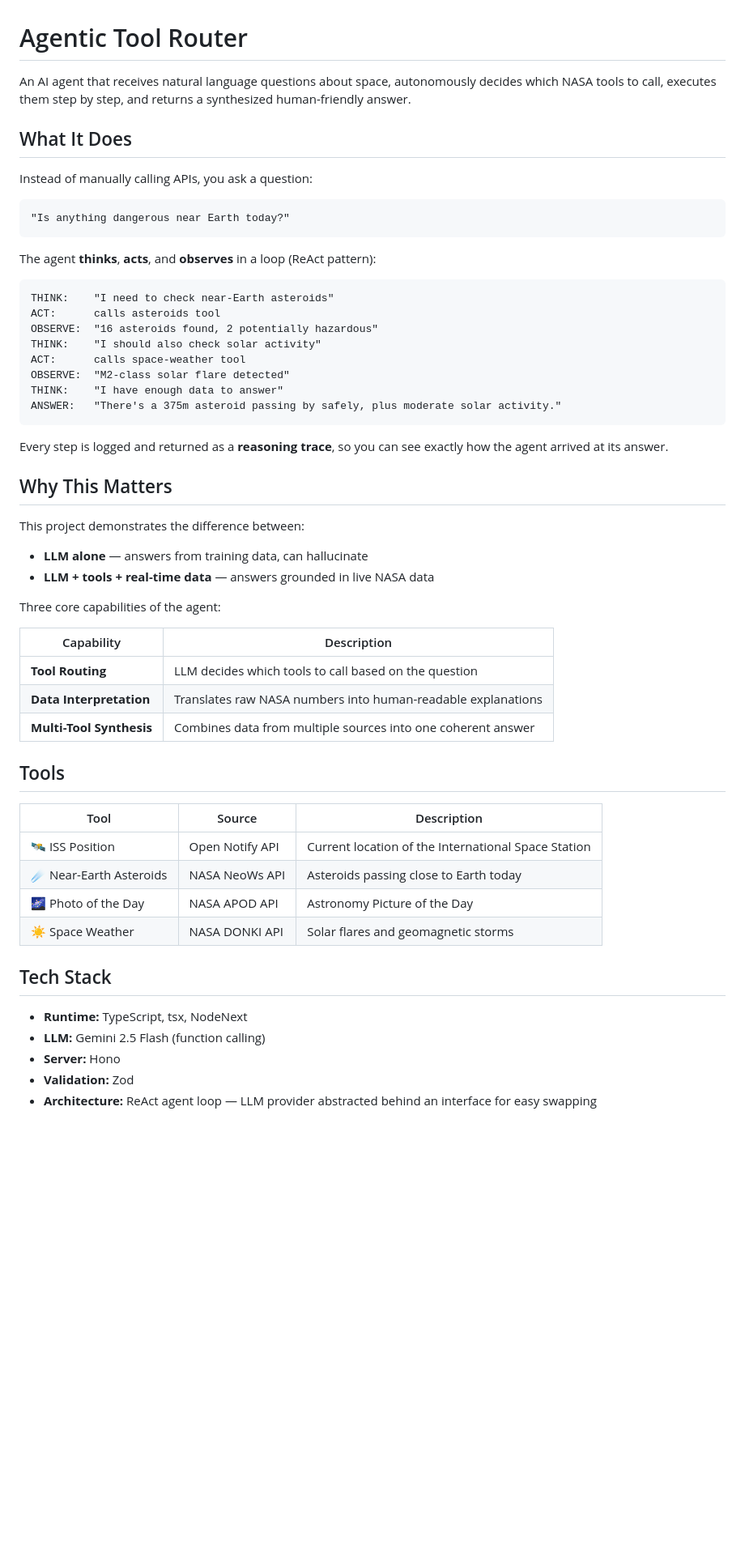
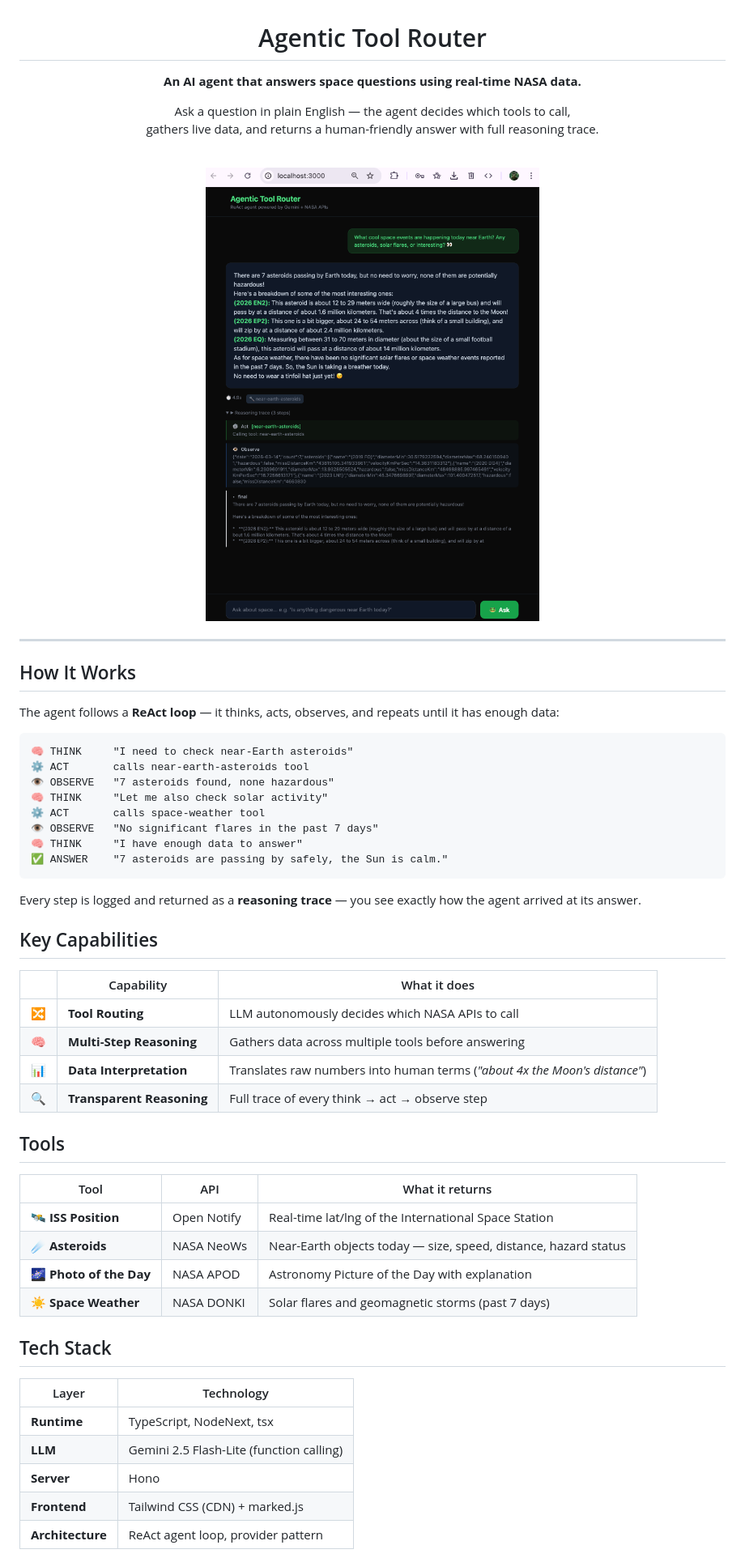
Before and after one commit to vola-trebla/agentic-tool-router, a Markdown page: README.md, the part around one of its changes. Shown at 81% size. Rendered like a GitHub page; pictures changed too: docs/screenshot.png (added); blank space fills up the shorter version.

Commit message:
Add web UI, unit tests, CI pipeline, and update README
Co-Authored-By: Claude Opus 4.6 (1M context) <noreply@anthropic.com>

````diff
--- a/README.md
+++ b/README.md
@@ -1,59 +3,62 @@
 # Agentic Tool Router
 
-An AI agent that receives natural language questions about space, autonomously decides which NASA tools to call, executes them step by step, and returns a synthesized human-friendly answer.
+**An AI agent that answers space questions using real-time NASA data.**
 
-## What It Does
+Ask a question in plain English — the agent decides which tools to call,<br/>
+gathers live data, and returns a human-friendly answer with full reasoning trace.
 
-Instead of manually calling APIs, you ask a question:
+<br/>
+
+<img src="docs/screenshot.png" alt="Agentic Tool Router UI" width="700" />
+
+<br/>
+
+</div>
+
+---
+
+## How It Works
+
+The agent follows a **ReAct loop** — it thinks, acts, observes, and repeats until it has enough data:
 
 ```
-"Is anything dangerous near Earth today?"
+🧠 THINK     "I need to check near-Earth asteroids"
+⚙️ ACT       calls near-earth-asteroids tool
+👁️ OBSERVE   "7 asteroids found, none hazardous"
+🧠 THINK     "Let me also check solar activity"
+⚙️ ACT       calls space-weather tool
+👁️ OBSERVE   "No significant flares in the past 7 days"
+🧠 THINK     "I have enough data to answer"
+✅ ANSWER    "7 asteroids are passing by safely, the Sun is calm."
 ```
 
-The agent **thinks**, **acts**, and **observes** in a loop (ReAct pattern):
+Every step is logged and returned as a **reasoning trace** — you see exactly how the agent arrived at its answer.
 
-```
-THINK:    "I need to check near-Earth asteroids"
-ACT:      calls asteroids tool
-OBSERVE:  "16 asteroids found, 2 potentially hazardous"
-THINK:    "I should also check solar activity"
-ACT:      calls space-weather tool
-OBSERVE:  "M2-class solar flare detected"
-THINK:    "I have enough data to answer"
-ANSWER:   "There's a 375m asteroid passing by safely, plus moderate solar activity."
-```
+## Key Capabilities
 
-Every step is logged and returned as a **reasoning trace**, so you can see exactly how the agent arrived at its answer.
-
-## Why This Matters
-
-This project demonstrates the difference between:
-
-- **LLM alone** — answers from training data, can hallucinate
-- **LLM + tools + real-time data** — answers grounded in live NASA data
-
-Three core capabilities of the agent:
-
-| Capability | Description |
-|---|---|
-| **Tool Routing** | LLM decides which tools to call based on the question |
-| **Data Interpretation** | Translates raw NASA numbers into human-readable explanations |
-| **Multi-Tool Synthesis** | Combines data from multiple sources into one coherent answer |
+|     | Capability                | What it does                                                               |
+| --- | ------------------------- | -------------------------------------------------------------------------- |
+| 🔀  | **Tool Routing**          | LLM autonomously decides which NASA APIs to call                           |
+| 🧠  | **Multi-Step Reasoning**  | Gathers data across multiple tools before answering                        |
+| 📊  | **Data Interpretation**   | Translates raw numbers into human terms (_"about 4x the Moon's distance"_) |
+| 🔍  | **Transparent Reasoning** | Full trace of every think → act → observe step                             |
 
 ## Tools
 
-| Tool | Source | Description |
-|---|---|---|
-| 🛰️ ISS Position | Open Notify API | Current location of the International Space Station |
-| ☄️ Near-Earth Asteroids | NASA NeoWs API | Asteroids passing close to Earth today |
-| 🌌 Photo of the Day | NASA APOD API | Astronomy Picture of the Day |
-| ☀️ Space Weather | NASA DONKI API | Solar flares and geomagnetic storms |
+| Tool                    | API         | What it returns                                                 |
+| ----------------------- | ----------- | --------------------------------------------------------------- |
+| 🛰️ **ISS Position**     | Open Notify | Real-time lat/lng of the International Space Station            |
+| ☄️ **Asteroids**        | NASA NeoWs  | Near-Earth objects today — size, speed, distance, hazard status |
+| 🌌 **Photo of the Day** | NASA APOD   | Astronomy Picture of the Day with explanation                   |
+| ☀️ **Space Weather**    | NASA DONKI  | Solar flares and geomagnetic storms (past 7 days)               |
 
 ## Tech Stack
 
-- **Runtime:** TypeScript, tsx, NodeNext
-- **LLM:** Gemini 2.5 Flash (function calling)
-- **Server:** Hono
-- **Validation:** Zod
-- **Architecture:** ReAct agent loop — LLM provider abstracted behind an interface for easy swapping
+| Layer            | Technology                               |
+| ---------------- | ---------------------------------------- |
+| **Runtime**      | TypeScript, NodeNext, tsx                |
+| **LLM**          | Gemini 2.5 Flash-Lite (function calling) |
+| **Server**       | Hono                                     |
+| **Frontend**     | Tailwind CSS (CDN) + marked.js           |
+| **Architecture** | ReAct agent loop, provider pattern       |
 
````
Also changed, not shown: other parts of README.md (+44 -25 lines), 12 other files.
